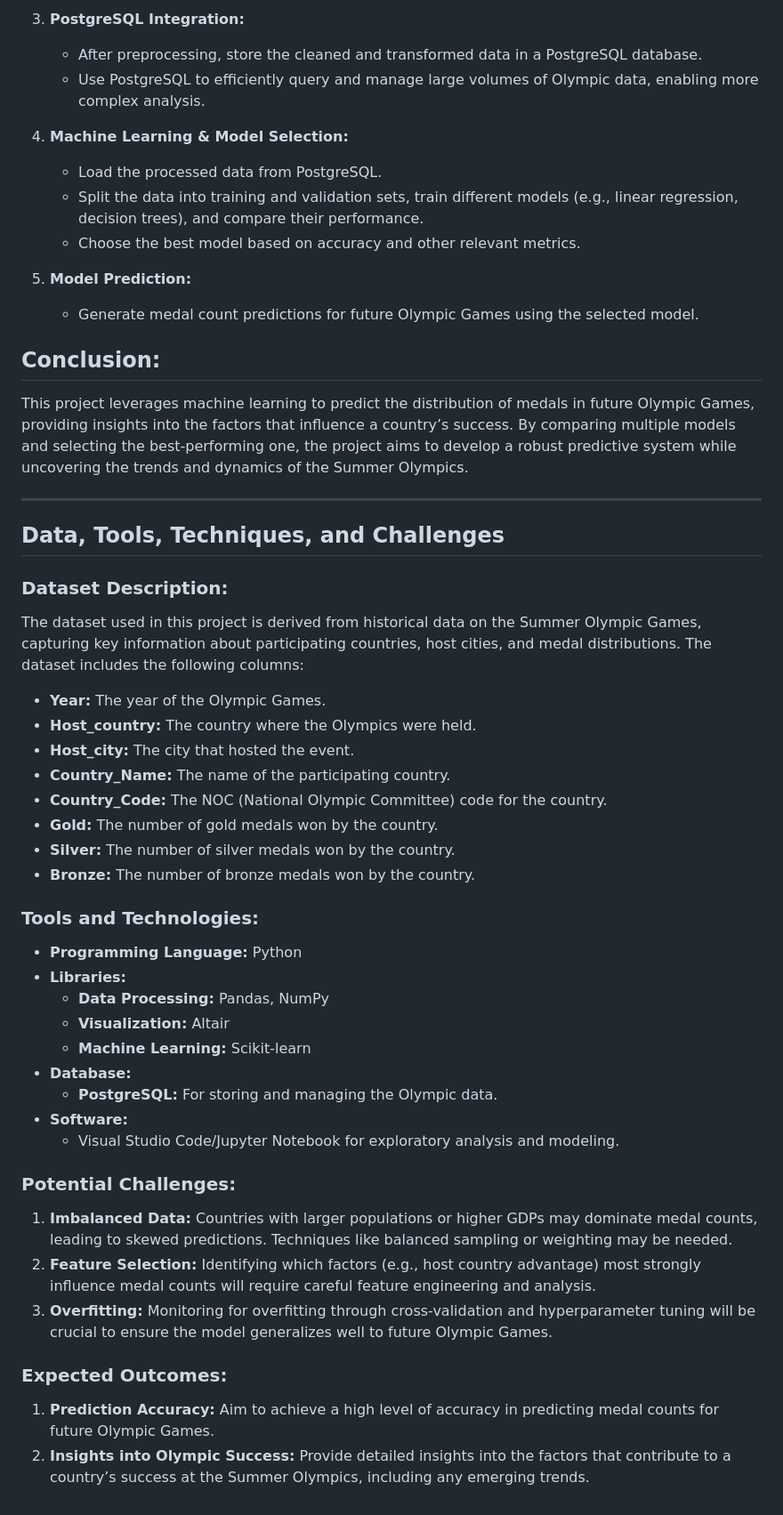
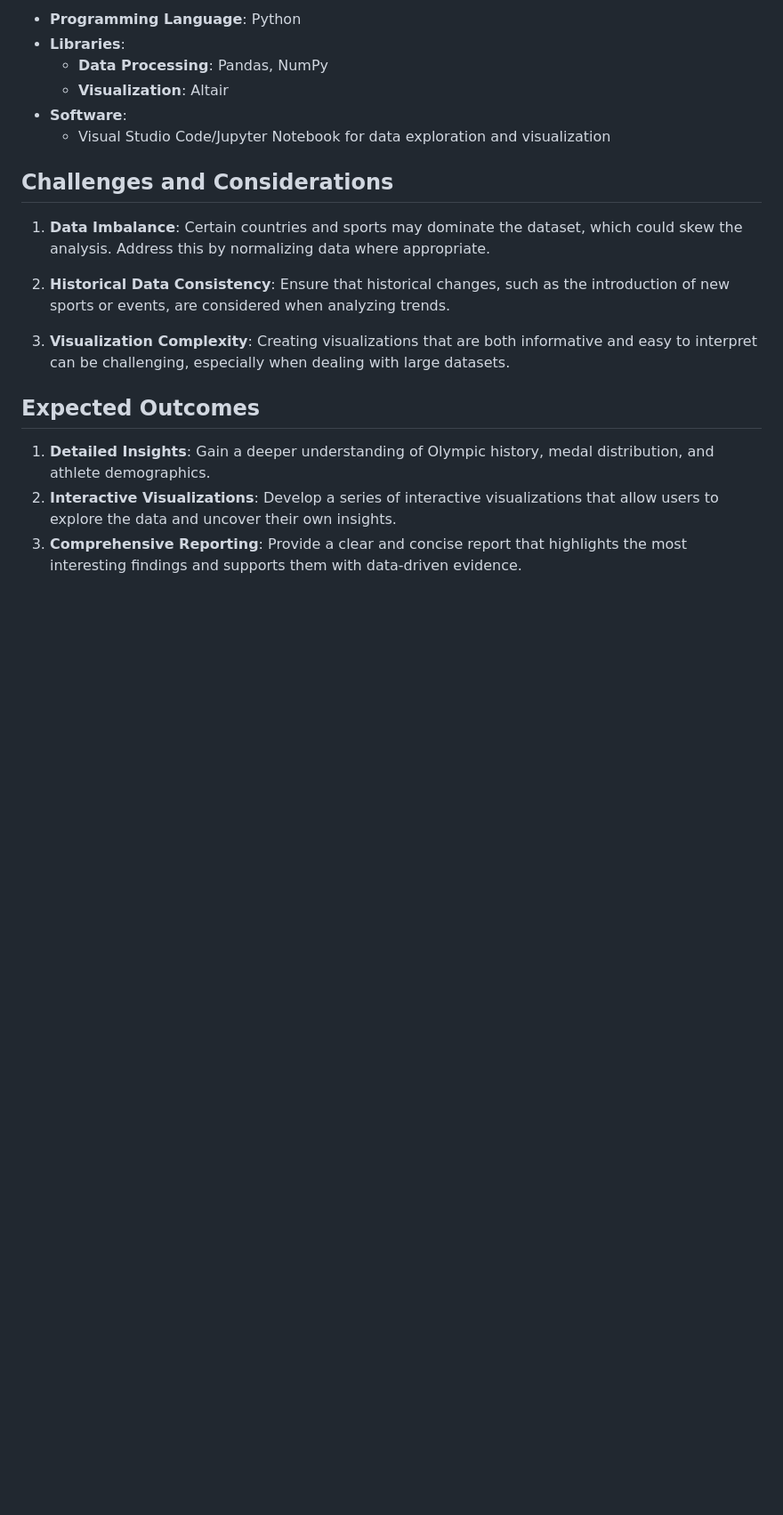
Before and after one commit to omidk414/Project-3-Data-Visualization-and-Engineering, a Markdown page: documentation/proposal.md, the part around one of its changes. Shown at 89% size. Rendered like a GitHub page; blank space fills up the shorter version.

```diff
--- a/documentation/proposal.md
+++ b/documentation/proposal.md
@@ -38,56 +62,21 @@ The proposal outlines the goals, methodologies, deliverables, and tools that wil
 
-3. **PostgreSQL Integration:**
-   * After preprocessing, store the cleaned and transformed data in a PostgreSQL database.
-   * Use PostgreSQL to efficiently query and manage large volumes of Olympic data, enabling more complex analysis.
+- **Programming Language**: Python
+- **Libraries**:
+  - **Data Processing**: Pandas, NumPy
+  - **Visualization**: Altair
+- **Software**:
+  - Visual Studio Code/Jupyter Notebook for data exploration and visualization
 
-4. **Machine Learning & Model Selection:**
-   * Load the processed data from PostgreSQL.
-   * Split the data into training and validation sets, train different models (e.g., linear regression, decision trees), and compare their performance.
-   * Choose the best model based on accuracy and other relevant metrics.
+## Challenges and Considerations
 
-5. **Model Prediction:**
-   * Generate medal count predictions for future Olympic Games using the selected model.
+1. **Data Imbalance**: Certain countries and sports may dominate the dataset, which could skew the analysis. Address this by normalizing data where appropriate.
 
-## **Conclusion:**
+2. **Historical Data Consistency**: Ensure that historical changes, such as the introduction of new sports or events, are considered when analyzing trends.
 
-This project leverages machine learning to predict the distribution of medals in future Olympic Games, providing insights into the factors that influence a country’s success. By comparing multiple models and selecting the best-performing one, the project aims to develop a robust predictive system while uncovering the trends and dynamics of the Summer Olympics.
+3. **Visualization Complexity**: Creating visualizations that are both informative and easy to interpret can be challenging, especially when dealing with large datasets.
 
----
+## Expected Outcomes
 
-## **Data, Tools, Techniques, and Challenges**
-
-### **Dataset Description:**
-
-The dataset used in this project is derived from historical data on the Summer Olympic Games, capturing key information about participating countries, host cities, and medal distributions. The dataset includes the following columns:
-
-* **Year:** The year of the Olympic Games.
-* **Host_country:** The country where the Olympics were held.
-* **Host_city:** The city that hosted the event.
-* **Country_Name:** The name of the participating country.
-* **Country_Code:** The NOC (National Olympic Committee) code for the country.
-* **Gold:** The number of gold medals won by the country.
-* **Silver:** The number of silver medals won by the country.
-* **Bronze:** The number of bronze medals won by the country.
-
-### **Tools and Technologies:**
-
-* **Programming Language:** Python
-* **Libraries:**
-  * **Data Processing:** Pandas, NumPy
-  * **Visualization:** Altair
-  * **Machine Learning:** Scikit-learn
-* **Database:**
-  * **PostgreSQL:** For storing and managing the Olympic data.
-* **Software:**
-  * Visual Studio Code/Jupyter Notebook for exploratory analysis and modeling.
-
-### **Potential Challenges:**
-
-1. **Imbalanced Data:** Countries with larger populations or higher GDPs may dominate medal counts, leading to skewed predictions. Techniques like balanced sampling or weighting may be needed.
-2. **Feature Selection:** Identifying which factors (e.g., host country advantage) most strongly influence medal counts will require careful feature engineering and analysis.
-3. **Overfitting:** Monitoring for overfitting through cross-validation and hyperparameter tuning will be crucial to ensure the model generalizes well to future Olympic Games.
-
-### **Expected Outcomes:**
-
-1. **Prediction Accuracy:** Aim to achieve a high level of accuracy in predicting medal counts for future Olympic Games.
-2. **Insights into Olympic Success:** Provide detailed insights into the factors that contribute to a country’s success at the Summer Olympics, including any emerging trends.
+1. **Detailed Insights**: Gain a deeper understanding of Olympic history, medal distribution, and athlete demographics.
+2. **Interactive Visualizations**: Develop a series of interactive visualizations that allow users to explore the data and uncover their own insights.
+3. **Comprehensive Reporting**: Provide a clear and concise report that highlights the most interesting findings and supports them with data-driven evidence.
```
Also changed, not shown: other parts of documentation/proposal.md (+45 -21 lines).
